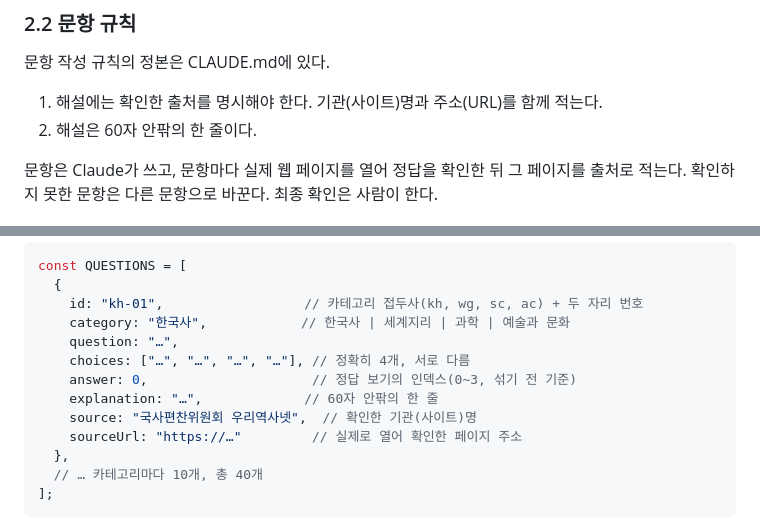
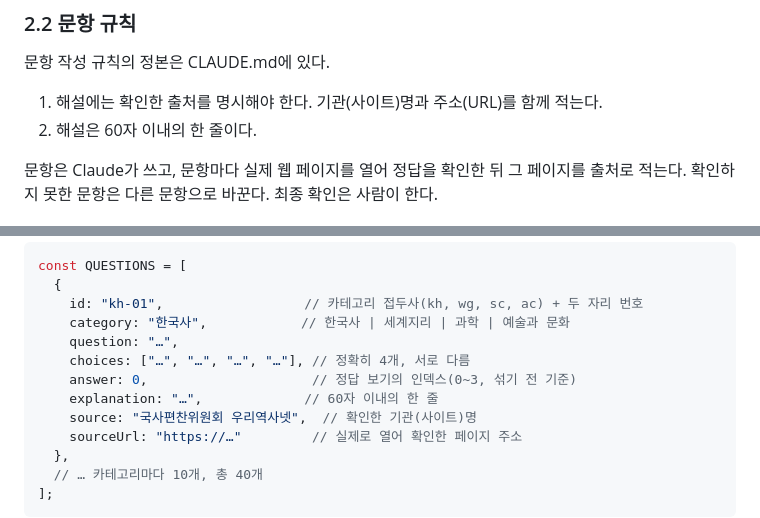
Before and after one commit to hjw060315-maker/study03_Quiz, a Markdown page: PRD.md, 2 parts joined by grey strips. GitHub-like rendering.

```diff
--- a/PRD.md
+++ b/PRD.md
@@ -42,7 +42,7 @@
 문항 작성 규칙의 정본은 CLAUDE.md에 있다.
 
 1. 해설에는 확인한 출처를 명시해야 한다. 기관(사이트)명과 주소(URL)를 함께 적는다.
-2. 해설은 60자 안팎의 한 줄이다.
+2. 해설은 60자 이내의 한 줄이다.
 
 문항은 Claude가 쓰고, 문항마다 실제 웹 페이지를 열어 정답을 확인한 뒤 그 페이지를 출처로 적는다. 확인하지 못한 문항은 다른 문항으로 바꾼다. 최종 확인은 사람이 한다.
 
@@ -97,7 +97,7 @@ const QUESTIONS = [
     question: "…",
     choices: ["…", "…", "…", "…"], // 정확히 4개, 서로 다름
     answer: 0,                     // 정답 보기의 인덱스(0~3, 섞기 전 기준)
-    explanation: "…",             // 60자 안팎의 한 줄
+    explanation: "…",             // 60자 이내의 한 줄
     source: "국사편찬위원회 우리역사넷",  // 확인한 기관(사이트)명
     sourceUrl: "https://…"         // 실제로 열어 확인한 페이지 주소
   },
```
Also changed, not shown: IMPL-PLAN.md (+3 -3 lines).
